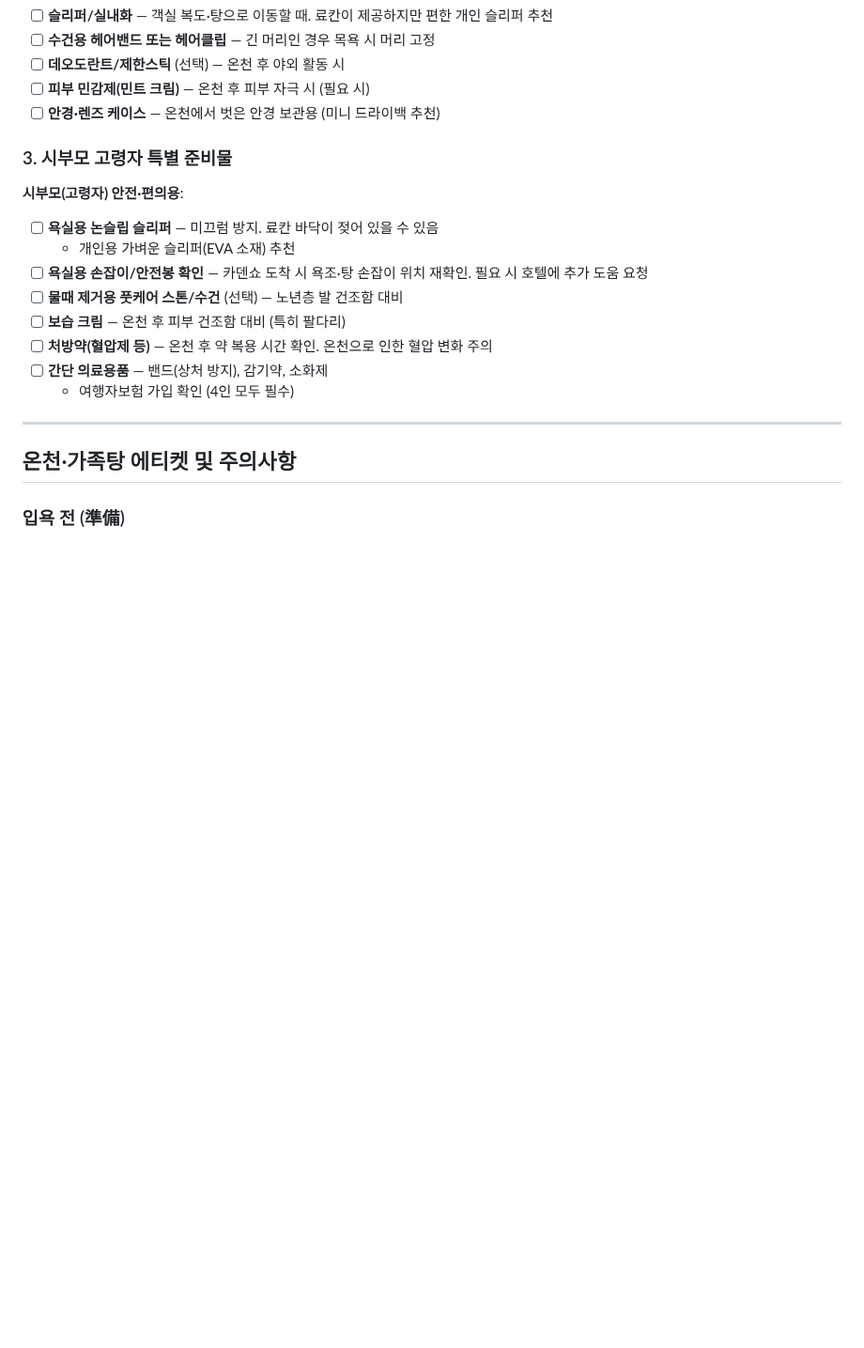
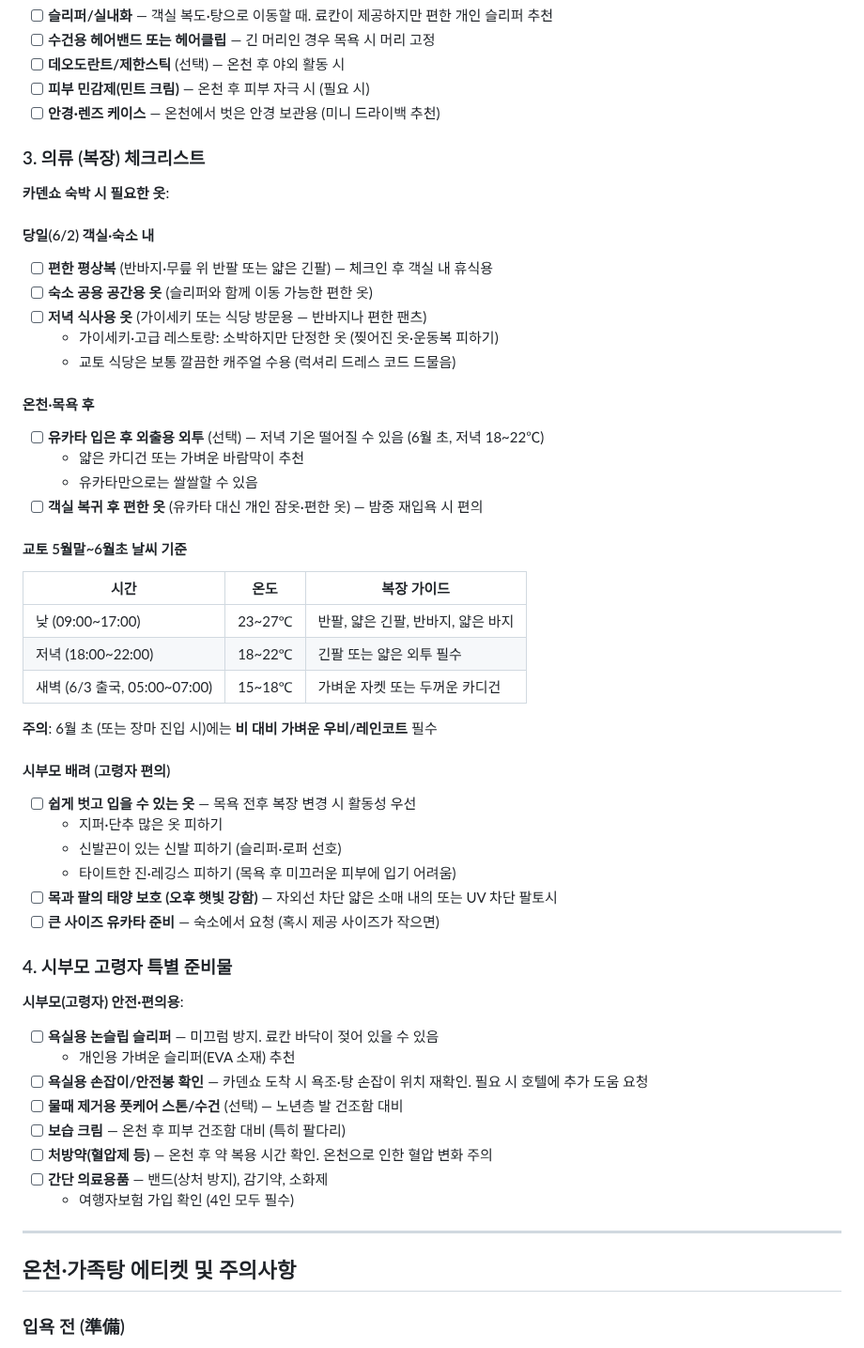
Before and after one commit to ywkim/japan-trip, a Markdown page: docs/ryokan-onsen-preparations.md, the part around the change. Shown at 94% size. GitHub-like rendering; blank space fills up the shorter version.

Commit message:
온천 준비물 가이드에 의류(복장) 섹션 추가
추가 항목:
- 당일(6/2) 객실·숙소 내 복장
- 온천 후 외출용 복장 (저녁 기온)
- 교토 5월말~6월초 날씨별 복장 가이드 테이블
- 시부모 고령자 배려 (쉬운 벗기, UV 보호, 사이즈 확인)

https://claude.ai/code/session_01NqprP2HqsJxyUgZ2xwyNk8

```diff
--- a/docs/ryokan-onsen-preparations.md
+++ b/docs/ryokan-onsen-preparations.md
@@ -33,7 +33,45 @@
 - [ ] **피부 민감제(민트 크림)** — 온천 후 피부 자극 시 (필요 시)
 - [ ] **안경·렌즈 케이스** — 온천에서 벗은 안경 보관용 (미니 드라이백 추천)
 
-### 3. 시부모 고령자 특별 준비물
+### 3. 의류 (복장) 체크리스트
+
+**카덴쇼 숙박 시 필요한 옷**:
+
+#### 당일(6/2) 객실·숙소 내
+
+- [ ] **편한 평상복** (반바지·무릎 위 반팔 또는 얇은 긴팔) — 체크인 후 객실 내 휴식용
+- [ ] **숙소 공용 공간용 옷** (슬리퍼와 함께 이동 가능한 편한 옷)
+- [ ] **저녁 식사용 옷** (가이세키 또는 식당 방문용 — 반바지나 편한 팬츠)
+  - 가이세키·고급 레스토랑: 소박하지만 단정한 옷 (찢어진 옷·운동복 피하기)
+  - 교토 식당은 보통 깔끔한 캐주얼 수용 (럭셔리 드레스 코드 드물음)
+
+#### 온천·목욕 후
+
+- [ ] **유카타 입은 후 외출용 외투** (선택) — 저녁 기온 떨어질 수 있음 (6월 초, 저녁 18~22℃)
+  - 얇은 카디건 또는 가벼운 바람막이 추천
+  - 유카타만으로는 쌀쌀할 수 있음
+- [ ] **객실 복귀 후 편한 옷** (유카타 대신 개인 잠옷·편한 옷) — 밤중 재입욕 시 편의
+
+#### 교토 5월말~6월초 날씨 기준
+
+| 시간 | 온도 | 복장 가이드 |
+|---|---|---|
+| 낮 (09:00~17:00) | 23~27℃ | 반팔, 얇은 긴팔, 반바지, 얇은 바지 |
+| 저녁 (18:00~22:00) | 18~22℃ | 긴팔 또는 얇은 외투 필수 |
+| 새벽 (6/3 출국, 05:00~07:00) | 15~18℃ | 가벼운 자켓 또는 두꺼운 카디건 |
+
+**주의**: 6월 초 (또는 장마 진입 시)에는 **비 대비 가벼운 우비/레인코트** 필수
+
+#### 시부모 배려 (고령자 편의)
+
+- [ ] **쉽게 벗고 입을 수 있는 옷** — 목욕 전후 복장 변경 시 활동성 우선
+  - 지퍼·단추 많은 옷 피하기
+  - 신발끈이 있는 신발 피하기 (슬리퍼·로퍼 선호)
+  - 타이트한 진·레깅스 피하기 (목욕 후 미끄러운 피부에 입기 어려움)
+- [ ] **목과 팔의 태양 보호 (오후 햇빛 강함)** — 자외선 차단 얇은 소매 내의 또는 UV 차단 팔토시
+- [ ] **큰 사이즈 유카타 준비** — 숙소에서 요청 (혹시 제공 사이즈가 작으면)
+
+### 4. 시부모 고령자 특별 준비물
 
 **시부모(고령자) 안전·편의용**:
 
```
